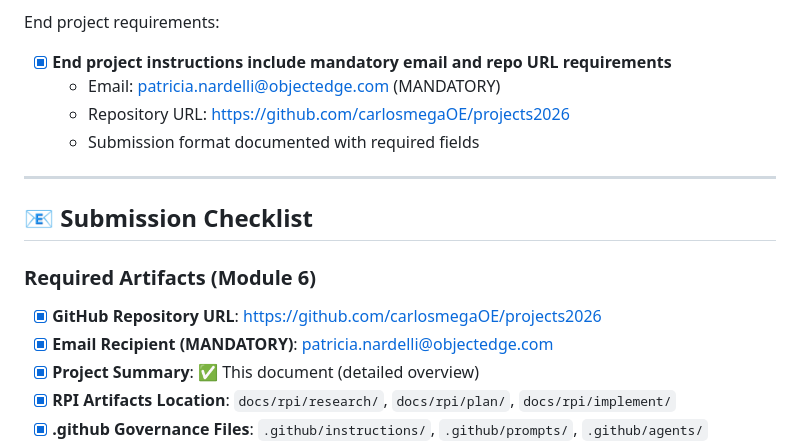
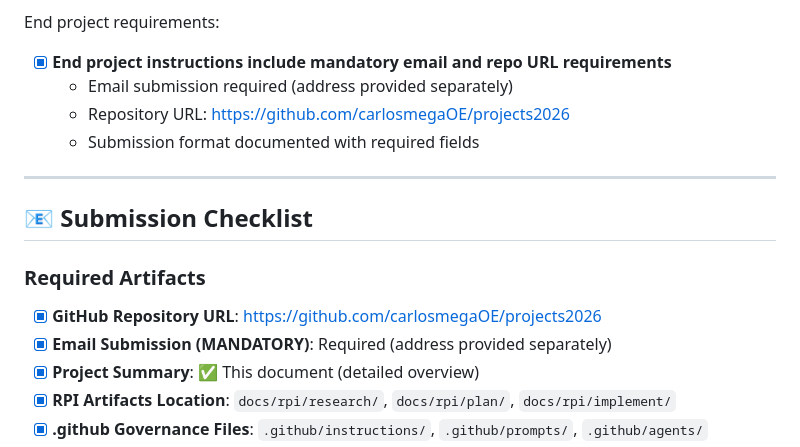
Before and after one commit to carlosmegaOE/projects2026, a Markdown page: README.md, the part around the change. GitHub-like rendering.

Commit message:
security: remove email address from public documentation

```diff
--- a/README.md
+++ b/README.md
@@ -303,7 +303,7 @@ Visualization requirements:
 
 End project requirements:
 - [x] **End project instructions include mandatory email and repo URL requirements**
-  - Email: patricia.nardelli@objectedge.com (MANDATORY)
+  - Email submission required (address provided separately)
   - Repository URL: https://github.com/carlosmegaOE/projects2026
   - Submission format documented with required fields
 
@@ -311,9 +311,9 @@ End project requirements:
 
 ## 📧 Submission Checklist
 
-### Required Artifacts (Module 6)
+### Required Artifacts
 - [x] **GitHub Repository URL**: https://github.com/carlosmegaOE/projects2026
-- [x] **Email Recipient (MANDATORY)**: patricia.nardelli@objectedge.com
+- [x] **Email Submission (MANDATORY)**: Required (address provided separately)
 - [x] **Project Summary**: ✅ This document (detailed overview)
 - [x] **RPI Artifacts Location**: `docs/rpi/research/`, `docs/rpi/plan/`, `docs/rpi/implement/`
 - [x] **.github Governance Files**: `.github/instructions/`, `.github/prompts/`, `.github/agents/`
```
